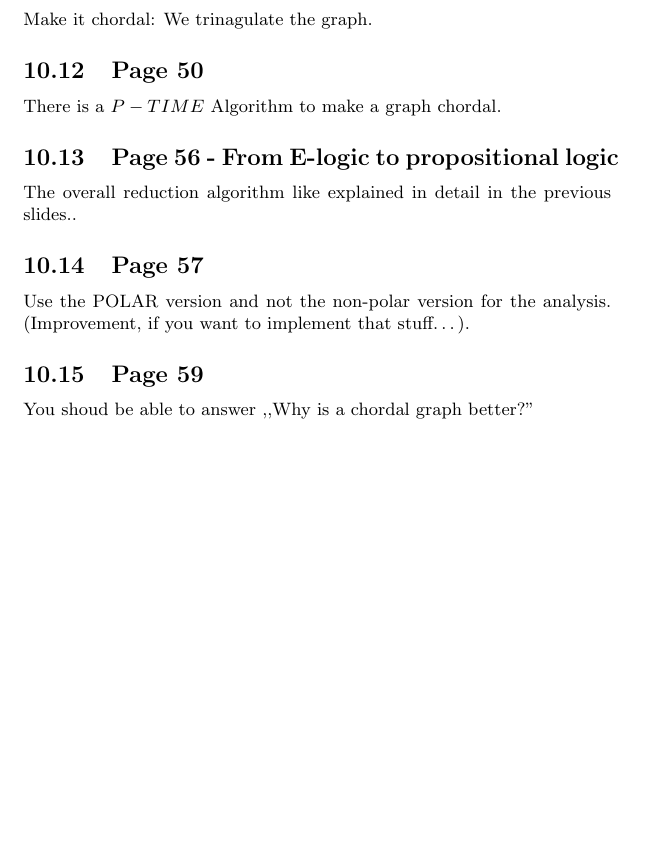
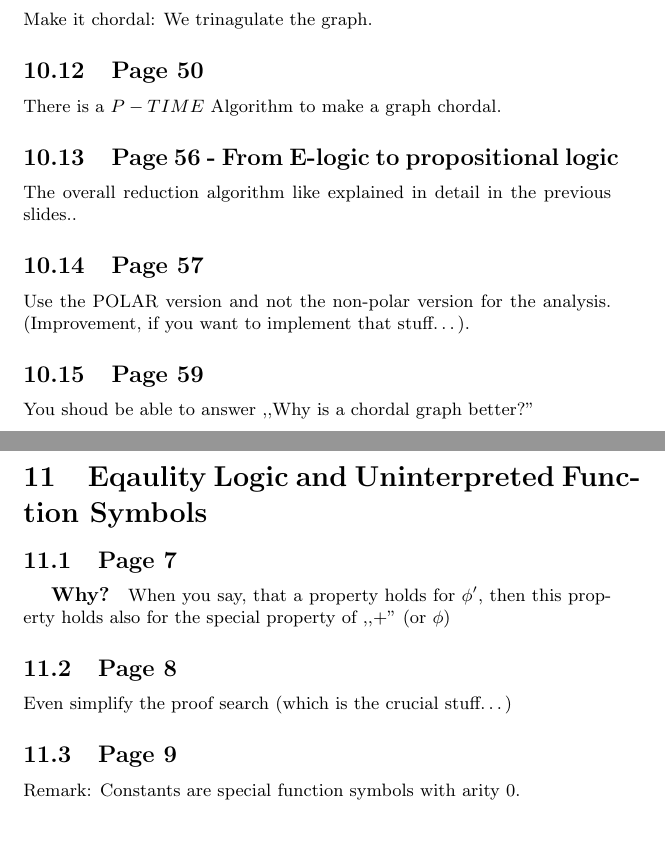
Before and after one commit to tarator/FMI-Skriptum, a LaTeX document (FMI/FMI-Skriptum.tex): part of page 16 of 16 before the commit and two parts of pages 16 and 17 of 17 after it, the two joined at a grey line, cut so that both start at the same text, the shorter picture padded with empty space. Compiled offline with pdfLaTeX.

Commit message:
End of lecture.

```diff
--- a/FMI/FMI-Skriptum.tex
+++ b/FMI/FMI-Skriptum.tex
@@ -909,9 +909,21 @@ You shoud be able to answer ,,Why is a chordal graph better?''
 
 
 
+\section{Eqaulity Logic and Uninterpreted Function Symbols}
 
 
+\subsection{Page 7}
 
+\subparagraph{Why?} When you say, that a property holds for $\phi'$, then this
+property holds also for the special property of ,,$+$'' (or $\phi$)
+
+
+\subsection{Page 8}
+Even simplify the proof search (which is the crucial stuff\ldots)
+
+\subsection{Page 9}
+
+Remark: Constants are special function symbols with arity 0.
 
 
 
```
Also changed, not shown: FMI/FMI-Skriptum.pdf.
